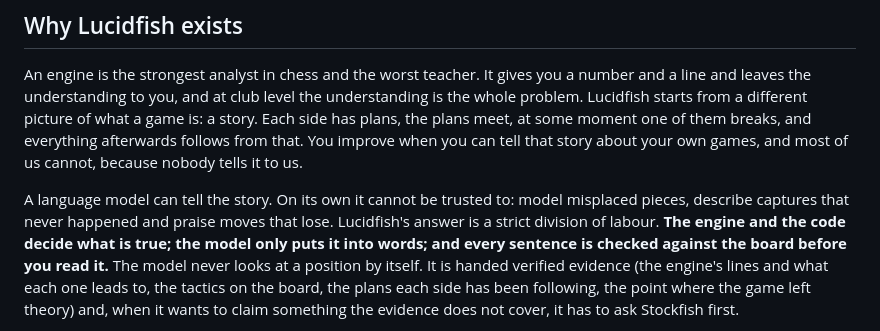
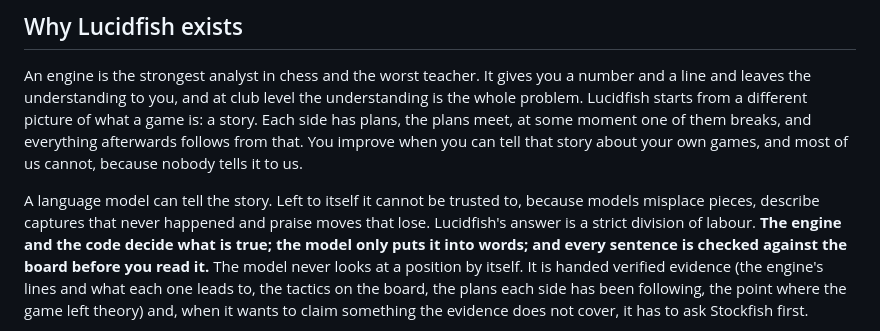
Before and after one commit to s4mstruthers/Lucidfish, a Markdown page: README.md, the part around the change. GitHub-like rendering.

Commit message:
README: say plainly why a model alone cannot be trusted
Co-Authored-By: Claude Fable 5.1 <noreply@anthropic.com>
Claude-Session: https://claude.ai/code/session_01NpjbsEKT2cW1SUKtsWdT3D

```diff
--- a/README.md
+++ b/README.md
@@ -35,8 +35,8 @@ plans, the plans meet, at some moment one of them breaks, and everything afterwa
 that. You improve when you can tell that story about your own games, and most of us cannot,
 because nobody tells it to us.
 
-A language model can tell the story. On its own it cannot be trusted to: model misplaced pieces,
-describe captures that never happened and praise moves that lose. Lucidfish's answer is a strict
+A language model can tell the story. Left to itself it cannot be trusted to, because models
+misplace pieces, describe captures that never happened and praise moves that lose. Lucidfish's answer is a strict
 division of labour. **The engine and the code decide what is true; the model only puts it into
 words; and every sentence is checked against the board before you read it.** The model never looks
 at a position by itself. It is handed verified evidence (the engine's lines and what each one leads
```
